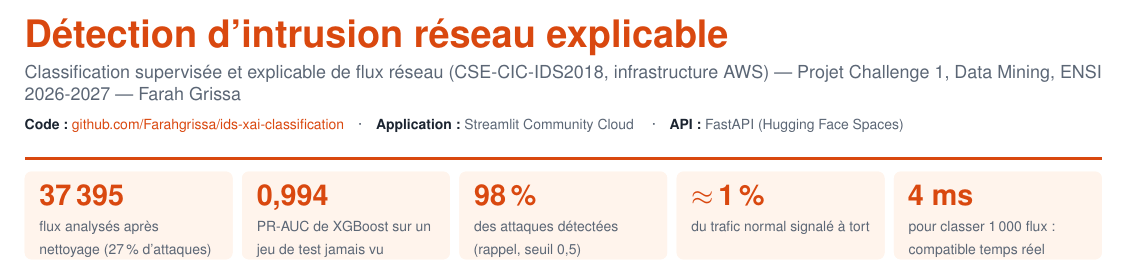
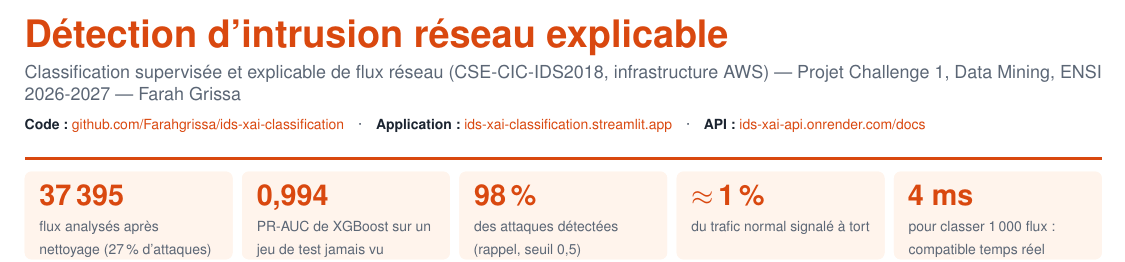
Before and after one commit to Farahgrissa/ids-xai-classification, a LaTeX document (docs/one-pager.tex): part of the page, cut so that both start at the same text. Compiled offline with pdfLaTeX.

Commit message:
Liens de l'application et de l'API

```diff
--- a/docs/one-pager.tex
+++ b/docs/one-pager.tex
@@ -14,6 +14,8 @@
 \usepackage{hyperref}
 \hypersetup{colorlinks=true, urlcolor=orange, linkcolor=orange,
             pdftitle={Détection d'intrusion réseau explicable}, pdfauthor={Farah Grissa}}
+\newcommand{\appli}{\href{https://ids-xai-classification.streamlit.app}{ids-xai-classification.streamlit.app}}
+\newcommand{\api}{\href{https://ids-xai-api.onrender.com/docs}{ids-xai-api.onrender.com/docs}}
 \newcommand{\github}{\href{https://github.com/Farahgrissa/ids-xai-classification}{github.com/Farahgrissa/ids-xai-classification}}
 
 % --- Couleurs ---------------------------------------------------------------
@@ -70,8 +72,8 @@
 Projet Challenge 1, Data Mining, ENSI 2026-2027 --- Farah Grissa}\par
 \vspace{1pt}
 {\color{gris}\scriptsize \textbf{\color{encre}Code :} \github
-\quad·\quad \textbf{\color{encre}Application :} Streamlit Community Cloud
-\quad·\quad \textbf{\color{encre}API :} FastAPI (Hugging Face Spaces)}\par
+\quad·\quad \textbf{\color{encre}Application :} \appli
+\quad·\quad \textbf{\color{encre}API :} \api}\par
 \vspace{2pt}
 {\color{orange}\rule{\linewidth}{1.4pt}}\par
 \vspace{3pt}
```
Also changed, not shown: README.md, deploiement/huggingface/README.md (deleted), docs/one-pager.pdf (deleted), docs/one_pager.pdf (added), 1 other file.
